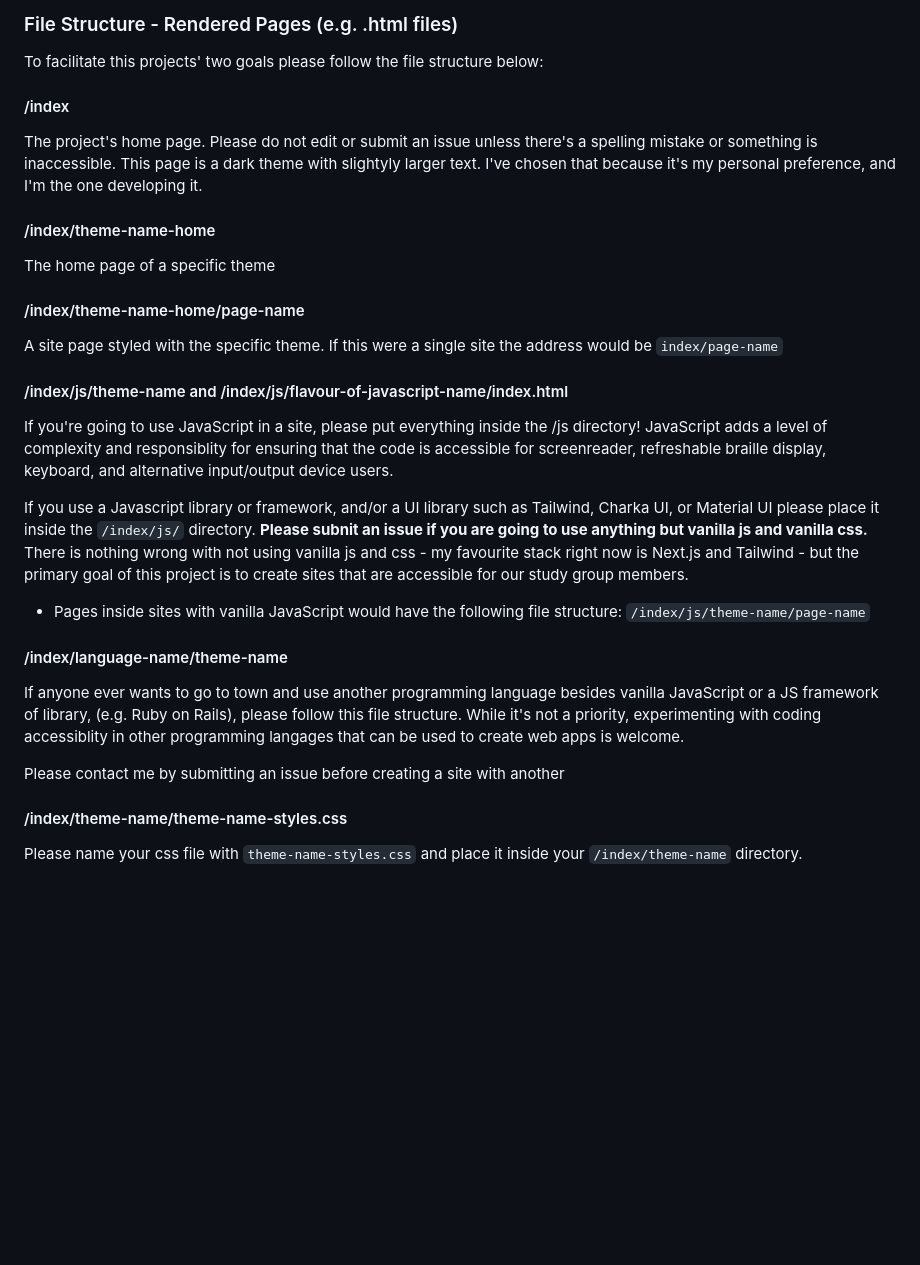
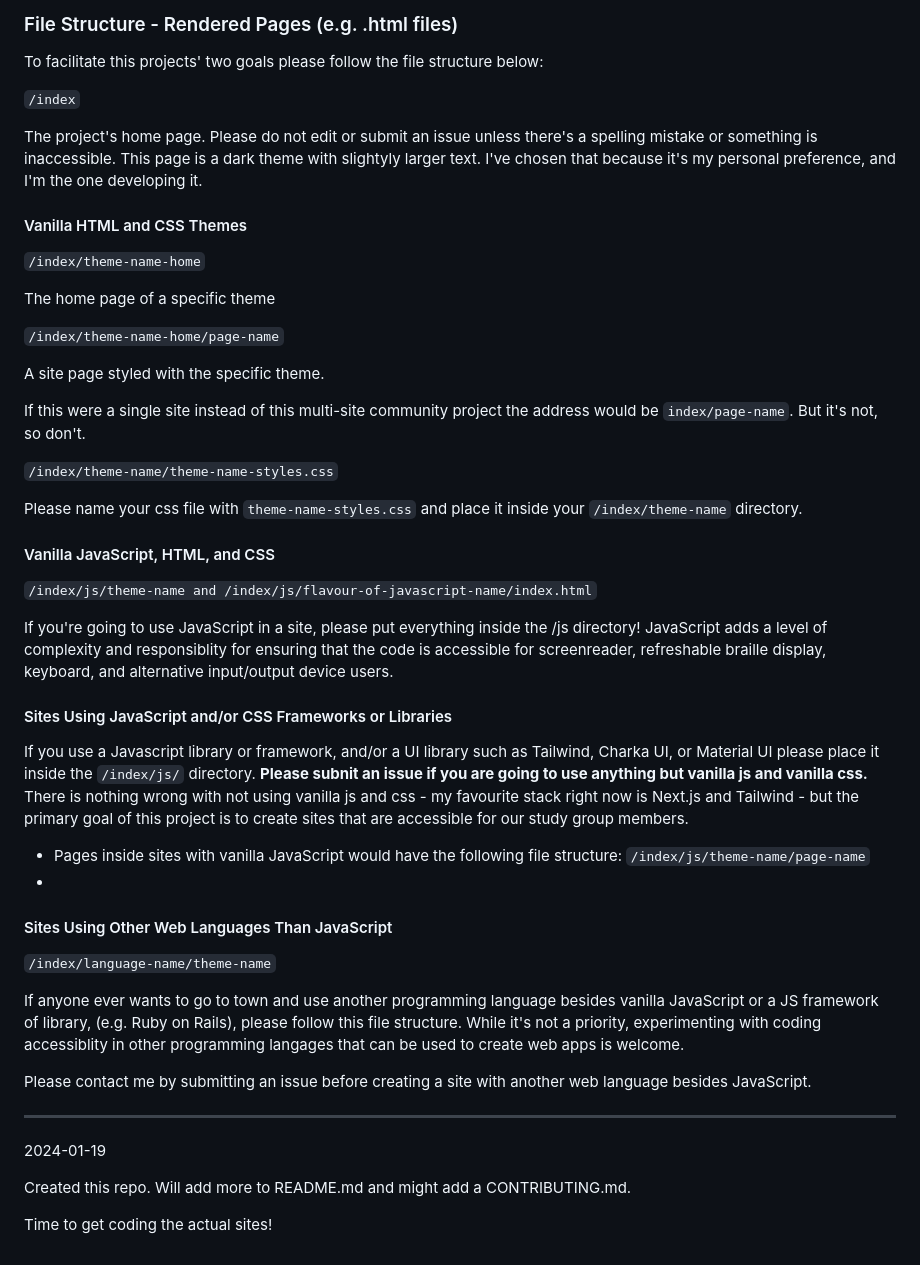
Before and after one commit to GingerKiwi/a11ystudygroup, a Markdown page: README.md, the part around the change. Drawn GitHub-style; blank space fills up the shorter version.

```diff
--- a/README.md
+++ b/README.md
@@ -36,33 +36,55 @@ NOTE: Contributors and other Web Accessibility Study Group members are invited t
 
 To facilitate this projects' two goals please follow the file structure below:
 
-#### /index
+`/index`
 
 The project's home page. Please do not edit or submit an issue unless there's a spelling mistake or something is inaccessible.
 This page is a dark theme with slightyly larger text. I've chosen that because it's my personal preference, and I'm the one developing it.
 
-#### /index/theme-name-home
+#### Vanilla HTML and CSS Themes
+
+`/index/theme-name-home`
+
 
 The home page of a specific theme
 
-#### /index/theme-name-home/page-name
+`/index/theme-name-home/page-name`
 
-A site page styled with the specific theme. If this were a single site the address would be `index/page-name`
+A site page styled with the specific theme.
 
-#### /index/js/theme-name and /index/js/flavour-of-javascript-name/index.html
+If this were a single site instead of this multi-site community project the address would be `index/page-name`. But it's not, so don't.
+
+`/index/theme-name/theme-name-styles.css`
+
+Please name your css file with `theme-name-styles.css` and place it inside your `/index/theme-name` directory.
+
+
+#### Vanilla JavaScript, HTML, and CSS
+
+`/index/js/theme-name and /index/js/flavour-of-javascript-name/index.html`
 
 If you're going to use JavaScript in a site, please put everything inside the /js directory! JavaScript adds a level of complexity and responsiblity for ensuring that the code is accessible for screenreader, refreshable braille display, keyboard, and alternative input/output device users.
+
+
+#### Sites Using JavaScript and/or CSS Frameworks or Libraries
 
 If you use a Javascript library or framework, and/or a UI library such as Tailwind, Charka UI, or Material UI please place it inside the `/index/js/` directory. **Please subnit an issue if you are going to use anything but vanilla js and vanilla css.** There is nothing wrong with not using vanilla js and css - my favourite stack right now is Next.js and Tailwind - but the primary goal of this project is to create sites that are accessible for our study group members.
 
 - Pages inside sites with vanilla JavaScript would have the following file structure: `/index/js/theme-name/page-name`
+-
 
-#### /index/language-name/theme-name
+#### Sites Using Other Web Languages Than JavaScript
+
+`/index/language-name/theme-name`
 
 If anyone ever wants to go to town and use another programming language besides vanilla JavaScript or a JS framework of library, (e.g. Ruby on Rails), please follow this file structure. While it's not a priority, experimenting with coding accessiblity in other programming langages that can be used to create web apps is welcome.
 
-Please contact me by submitting an issue before creating a site with another
+Please contact me by submitting an issue before creating a site with another web language besides JavaScript.
 
-#### /index/theme-name/theme-name-styles.css
+___
 
-Please name your css file with `theme-name-styles.css` and place it inside your `/index/theme-name` directory.
+2024-01-19
+
+Created this repo. Will add more to README.md and might add a CONTRIBUTING.md.
+
+Time to get coding the actual sites!
```
